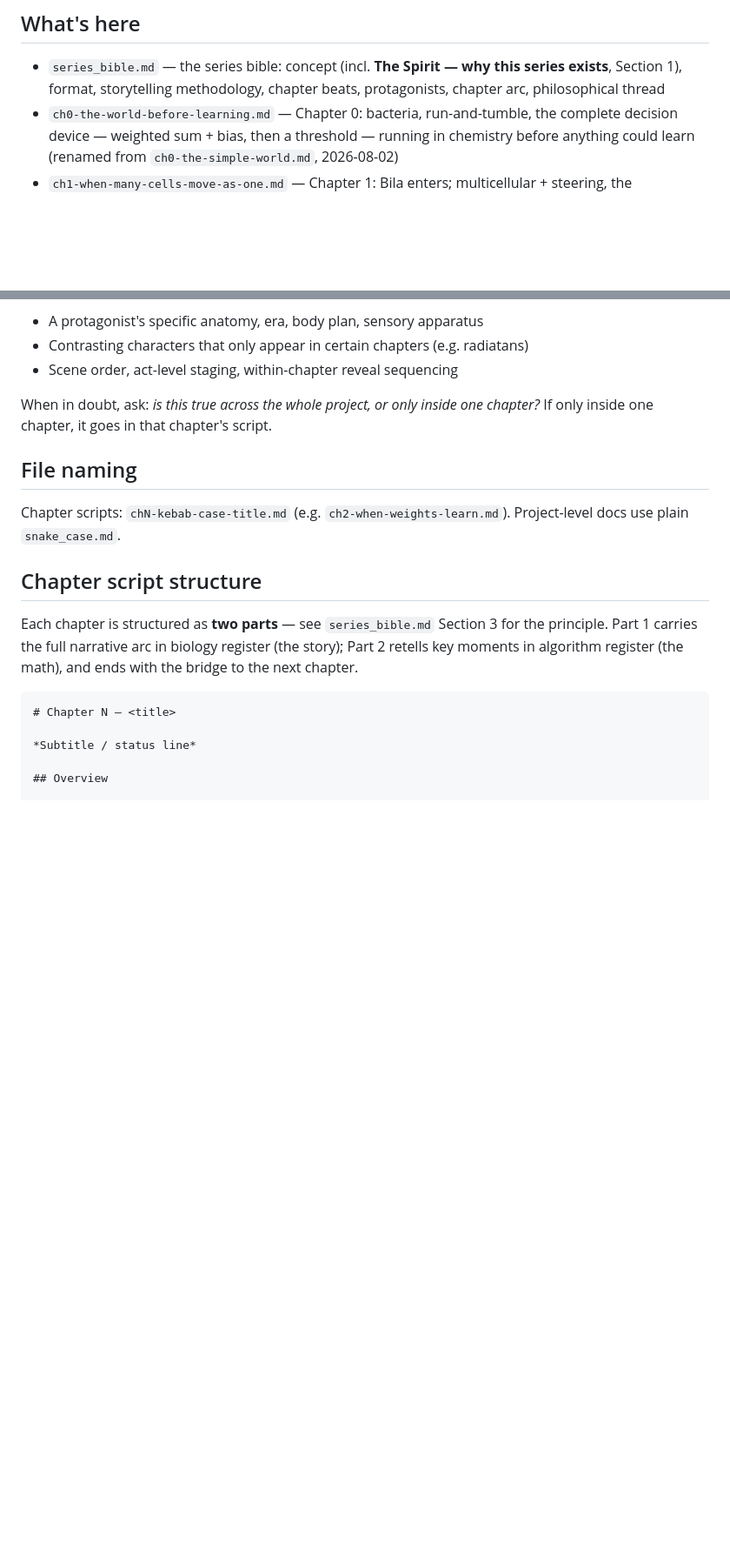
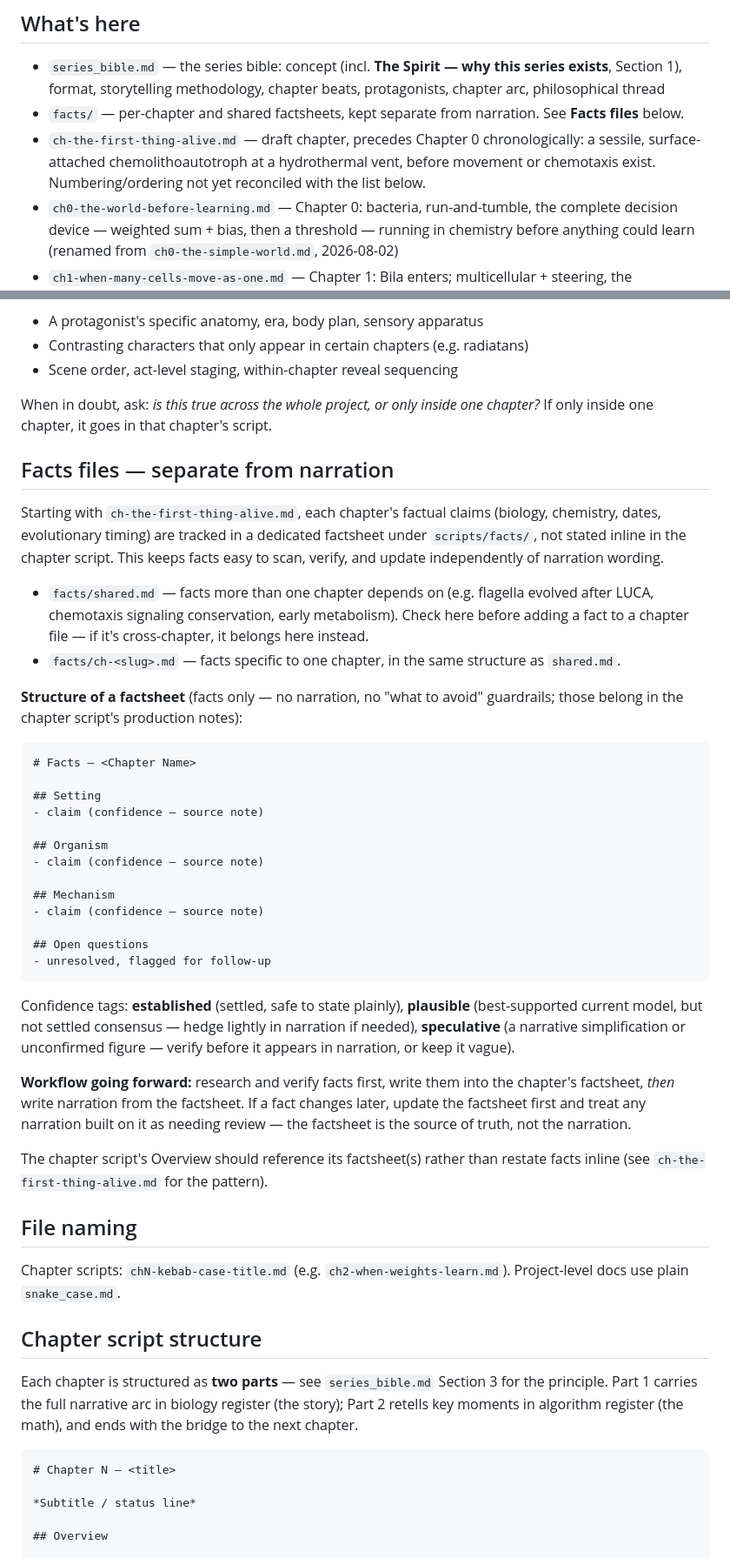
Before and after one commit to zhou-dong/alchemist-ai, a Markdown page: scripts/README.md, 2 parts joined by grey strips. Shown at 87% size. Rendered like a GitHub page; blank space fills up the shorter version.

````diff
--- a/scripts/README.md
+++ b/scripts/README.md
@@ -5,6 +5,8 @@ Source material for the alchemist-ai video series. **Not code** — these files
 ## What's here
 
 - `series_bible.md` — the series bible: concept (incl. **The Spirit — why this series exists**, Section 1), format, storytelling methodology, chapter beats, protagonists, chapter arc, philosophical thread
+- `facts/` — per-chapter and shared factsheets, kept separate from narration. See **Facts files** below.
+- `ch-the-first-thing-alive.md` — draft chapter, precedes Chapter 0 chronologically: a sessile, surface-attached chemolithoautotroph at a hydrothermal vent, before movement or chemotaxis exist. Numbering/ordering not yet reconciled with the list below.
 - `ch0-the-world-before-learning.md` — Chapter 0: bacteria, run-and-tumble, the complete decision device — weighted sum + bias, then a threshold — running in chemistry before anything could learn (renamed from `ch0-the-simple-world.md`, 2026-08-02)
 - `ch1-when-many-cells-move-as-one.md` — Chapter 1: Bila enters; multicellular + steering, the perceptron, internal state
 - `ch2-when-weights-learn.md` — Chapter 2: synaptic plasticity (Hebbian), the perceptron learning rule, learning from examples
@@ -32,6 +34,37 @@ Chapter 7 (Deep RL convergence) is planned but not yet written.
 - Scene order, act-level staging, within-chapter reveal sequencing
 
 When in doubt, ask: *is this true across the whole project, or only inside one chapter?* If only inside one chapter, it goes in that chapter's script.
+
+## Facts files — separate from narration
+
+Starting with `ch-the-first-thing-alive.md`, each chapter's factual claims (biology, chemistry, dates, evolutionary timing) are tracked in a dedicated factsheet under `scripts/facts/`, not stated inline in the chapter script. This keeps facts easy to scan, verify, and update independently of narration wording.
+
+- `facts/shared.md` — facts more than one chapter depends on (e.g. flagella evolved after LUCA, chemotaxis signaling conservation, early metabolism). Check here before adding a fact to a chapter file — if it's cross-chapter, it belongs here instead.
+- `facts/ch-<slug>.md` — facts specific to one chapter, in the same structure as `shared.md`.
+
+**Structure of a factsheet** (facts only — no narration, no "what to avoid" guardrails; those belong in the chapter script's production notes):
+
+```
+# Facts — <Chapter Name>
+
+## Setting
+- claim (confidence — source note)
+
+## Organism
+- claim (confidence — source note)
+
+## Mechanism
+- claim (confidence — source note)
+
+## Open questions
+- unresolved, flagged for follow-up
+```
+
+Confidence tags: **established** (settled, safe to state plainly), **plausible** (best-supported current model, but not settled consensus — hedge lightly in narration if needed), **speculative** (a narrative simplification or unconfirmed figure — verify before it appears in narration, or keep it vague).
+
+**Workflow going forward:** research and verify facts first, write them into the chapter's factsheet, *then* write narration from the factsheet. If a fact changes later, update the factsheet first and treat any narration built on it as needing review — the factsheet is the source of truth, not the narration.
+
+The chapter script's Overview should reference its factsheet(s) rather than restate facts inline (see `ch-the-first-thing-alive.md` for the pattern).
 
 ## File naming
 
````
